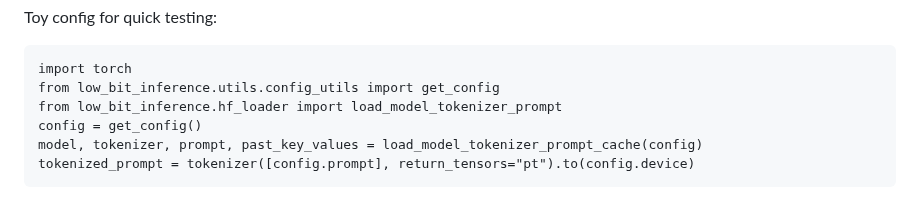
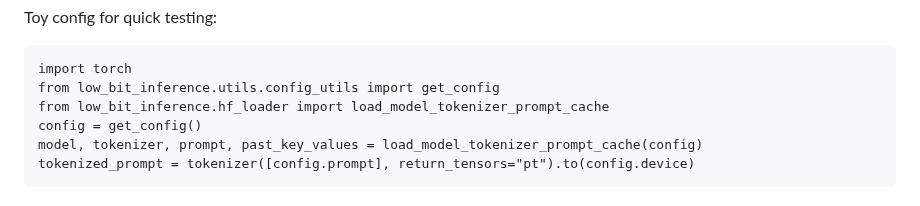
Before and after one commit to vipulSharma18/Getting-Started-with-Quantization, a Markdown page: README.md, the part around the change. Rendered like a GitHub page.

Commit message:
update readme test cmd

````diff
--- a/README.md
+++ b/README.md
@@ -21,7 +21,7 @@ Toy config for quick testing:
 ```
 import torch
 from low_bit_inference.utils.config_utils import get_config
-from low_bit_inference.hf_loader import load_model_tokenizer_prompt
+from low_bit_inference.hf_loader import load_model_tokenizer_prompt_cache
 config = get_config()
 model, tokenizer, prompt, past_key_values = load_model_tokenizer_prompt_cache(config)
 tokenized_prompt = tokenizer([config.prompt], return_tensors="pt").to(config.device)
````
